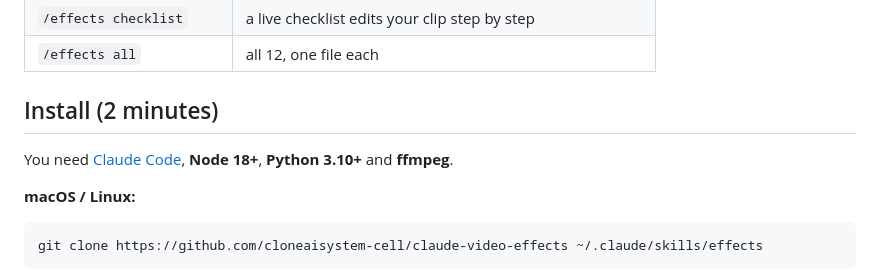
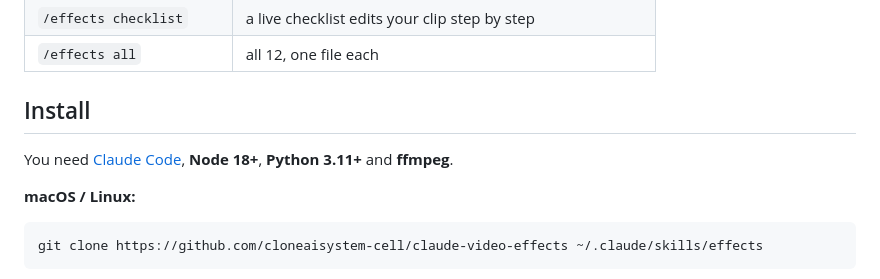
Before and after one commit to cloneaisystem-cell/claude-video-effects, a Markdown page: README.md, the part around the change. Rendered like a GitHub page.

Commit message:
Python 3.11+, python3 fallback, no time promise in README
Co-Authored-By: Claude Opus 5.5 <noreply@anthropic.com>

````diff
--- a/README.md
+++ b/README.md
@@ -21,8 +21,8 @@ Made by [@clone.creatives](https://www.instagram.com/clone.creatives/).
 | `/effects checklist` | a live checklist edits your clip step by step |
 | `/effects all` | all 12, one file each |
 
-## Install (2 minutes)
-You need [Claude Code](https://claude.com/claude-code), **Node 18+**, **Python 3.10+** and **ffmpeg**.
+## Install
+You need [Claude Code](https://claude.com/claude-code), **Node 18+**, **Python 3.11+** and **ffmpeg**.
 
 **macOS / Linux:**
 ```bash
````
Also changed, not shown: SKILL.md (+2 -1 lines).
